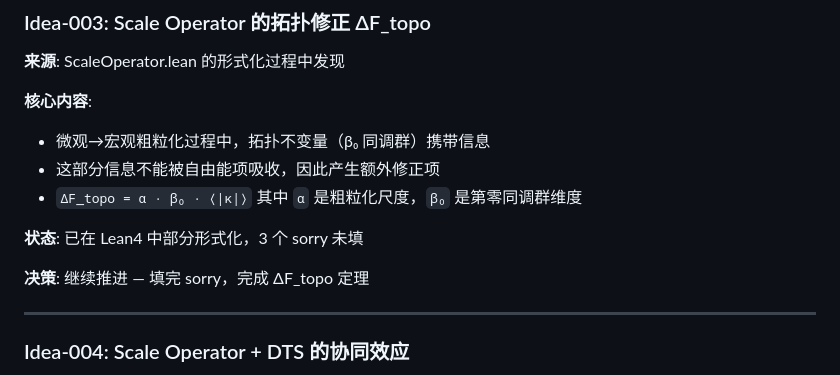
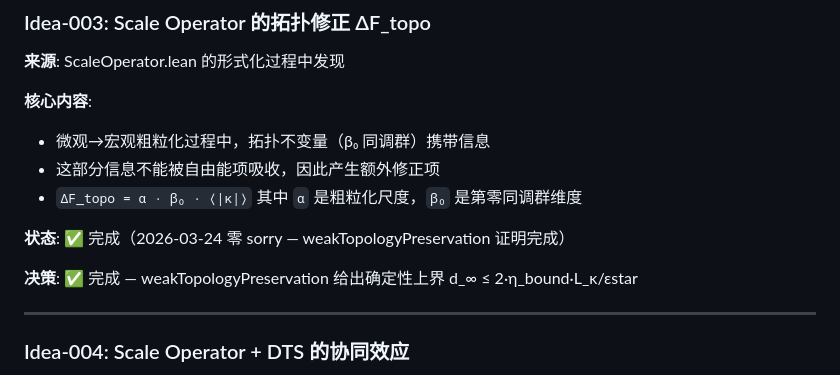
Before and after one commit to simulai/ASI, a Markdown page: 02_theory/theoretical_raw_ideas.md, the part around the change. GitHub-like rendering.

Commit message:
docs: mark Idea-003 completed + Idea-005 code superposition state

```diff
--- a/02_theory/theoretical_raw_ideas.md
+++ b/02_theory/theoretical_raw_ideas.md
@@ -57,9 +57,9 @@
 - 这部分信息不能被自由能项吸收，因此产生额外修正项
 - `ΔF_topo = α · β₀ · ⟨|κ|⟩` 其中 `α` 是粗粒化尺度，`β₀` 是第零同调群维度
 
-**状态**: 已在 Lean4 中部分形式化，3 个 sorry 未填
+**状态**: ✅ 完成（2026-03-24 零 sorry — weakTopologyPreservation 证明完成）
 
-**决策**: 继续推进 — 填完 sorry，完成 ΔF_topo 定理
+**决策**: ✅ 完成 — weakTopologyPreservation 给出确定性上界 d_∞ ≤ 2·η_bound·L_κ/εstar
 
 ---
 
```
